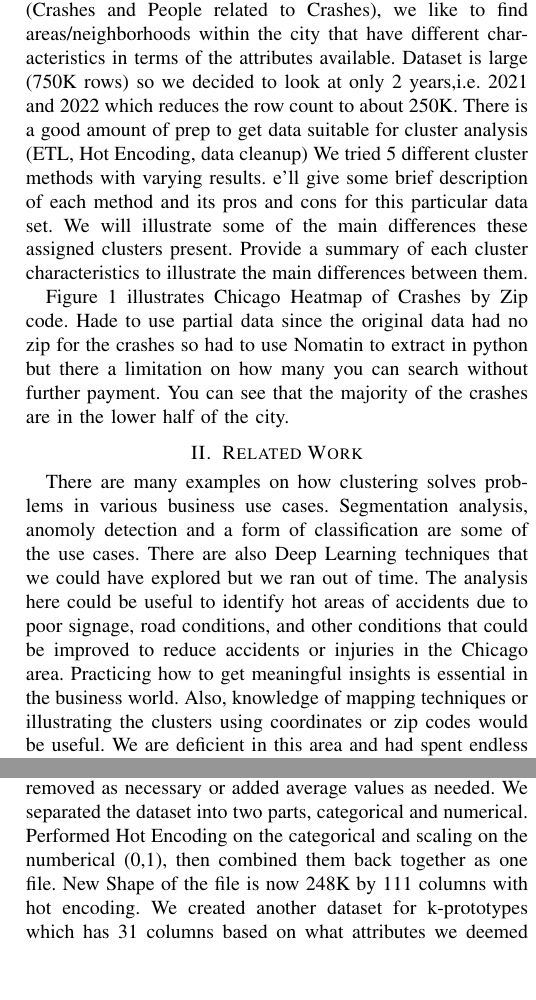
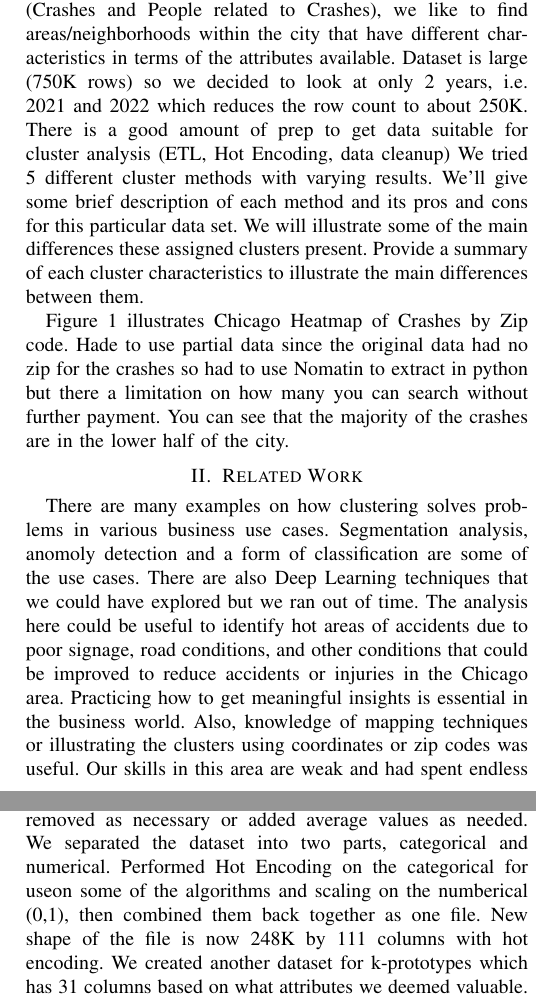
Before and after one commit to mhodgetts/Team-2, a LaTeX paper (Final-Report-TEAM-2.tex): two parts of the columns of pages 1 and 2 of 7, joined at a grey line, cut so that both start at the same text, the shorter picture padded with empty space. The pictures show the PDF file Final-Report-TEAM-2.pdf that the author committed with the source.

Commit message:
proofreading

```diff
--- a/Final-Report-TEAM-2.tex
+++ b/Final-Report-TEAM-2.tex
@@ -84,8 +84,8 @@ Practice as a team to analyse unsupervised data by exploring various clustering
 \end{abstract}
 
 \section{Introduction}
-Utilizing two datasets from Chicago Department website (Crashes and People related to Crashes), we like to find areas/neighborhoods within the city that have different characteristics in terms of the attributes available.  Dataset is large (750K rows) so we decided to look at only 2 years,i.e. 2021 and 2022 which reduces the row count to about 250K.  There is a good amount of prep to get data suitable for cluster analysis (ETL, Hot Encoding, data cleanup)
-We tried 5 different cluster methods with varying results.  e'll give some brief description of each method and its pros and cons for this particular data set.  We will illustrate some of the main differences these assigned clusters present. Provide a summary of each cluster characteristics to illustrate the main differences between them.
+Utilizing two datasets from Chicago Department website (Crashes and People related to Crashes), we like to find areas/neighborhoods within the city that have different characteristics in terms of the attributes available.  Dataset is large (750K rows) so we decided to look at only 2 years, i.e. 2021 and 2022 which reduces the row count to about 250K.  There is a good amount of prep to get data suitable for cluster analysis (ETL, Hot Encoding, data cleanup)
+We tried 5 different cluster methods with varying results.  We'll give some brief description of each method and its pros and cons for this particular data set.  We will illustrate some of the main differences these assigned clusters present. Provide a summary of each cluster characteristics to illustrate the main differences between them.
 
 Figure 1 illustrates Chicago Heatmap of Crashes by Zip code.  Hade to use partial data since the original data had no zip for the crashes so had to use Nomatin to extract in python but there a limitation on how many you can search without further payment.  You can see that the majority of the crashes are in the lower half of the city.
 
@@ -96,7 +96,7 @@ Figure 1 illustrates Chicago Heatmap of Crashes by Zip code.  Hade to use partia
  \end{figure}
 
 \section{Related Work}
-There are many examples on how clustering solves problems in various business use cases.  Segmentation analysis, anomoly detection and a form of classification are some of the use cases. There are also Deep Learning techniques that we could have explored but we ran out of time.  The analysis here could be useful to identify hot areas of accidents due to poor signage, road conditions, and other conditions that could be improved to reduce accidents or injuries in the Chicago area.  Practicing how to get meaningful insights is essential in the business world.  Also, knowledge of mapping techniques or illustrating the clusters using coordinates or zip codes would be useful.  We are deficient in this area and had spent endless hours trying to learn shapely files and GEO methods to show how the car accidents distributed across the Chicago area.  It seems you can have a semester class on mapping techniques alone.
+There are many examples on how clustering solves problems in various business use cases.  Segmentation analysis, anomoly detection and a form of classification are some of the use cases. There are also Deep Learning techniques that we could have explored but we ran out of time.  The analysis here could be useful to identify hot areas of accidents due to poor signage, road conditions, and other conditions that could be improved to reduce accidents or injuries in the Chicago area.  Practicing how to get meaningful insights is essential in the business world.  Also, knowledge of mapping techniques or illustrating the clusters using coordinates or zip codes was useful.  Our skills in this area are weak and had spent endless hours trying to learn shapely files and GEO methods to show how the car accidents distributed across the Chicago area.  It seems you can have a semester class on mapping techniques alone.
 
 
 \section{Our Solution}
@@ -113,7 +113,7 @@ Here is the workflow using KNIME ETL software:
 
  Knime workflow takes in both car crashes file and people related to those crashes and join them using the crash id common attribute.  We then filter redundant columns due to the join and evaluate which columns not relevant and impute mean data for missing values for those remaining.
 
-Data had very few problems with missing data but we removed as necessary or added average values as needed. We separated the dataset into two parts, categorical and numerical.  Performed Hot Encoding on the categorical and scaling on the numberical (0,1), then combined them back together as one file.  New Shape of the file is now  248K by 111 columns with hot encoding. We created another dataset for k-prototypes which has 31 columns based on what attributes we deemed valuable.  Pie charts were useful in this particular dataset since most attributes are categorical.  Many Attributes had too many categories that added more complexity so therefore we re-classify those less than 1 percent into one group called remainder to help reduce the number of hot columns needed. \linebreak
+Data had very few problems with missing data but we removed as necessary or added average values as needed. We separated the dataset into two parts, categorical and numerical.  Performed Hot Encoding on the categorical for useon some of the algorithms and scaling on the numberical (0,1), then combined them back together as one file.  New shape of the file is now  248K by 111 columns with hot encoding. We created another dataset for k-prototypes which has 31 columns based on what attributes we deemed valuable.  Pie charts were useful in this particular dataset since most attributes are categorical.  Many Attributes had too many categories that added more complexity so therefore we re-classify those less than 1 percent into one group called remainder to help reduce the number of hot columns needed. \linebreak
 
 Below is the list of columns we are working with in the dataset.  Some have been removed since they will not contribute to the model performance.
 \begin{figure}[!h]
```
Also changed, not shown: Final-Report-TEAM-2.pdf, Final-Report-TEAM-2.tex (2 more changed lines), 4 other files.
